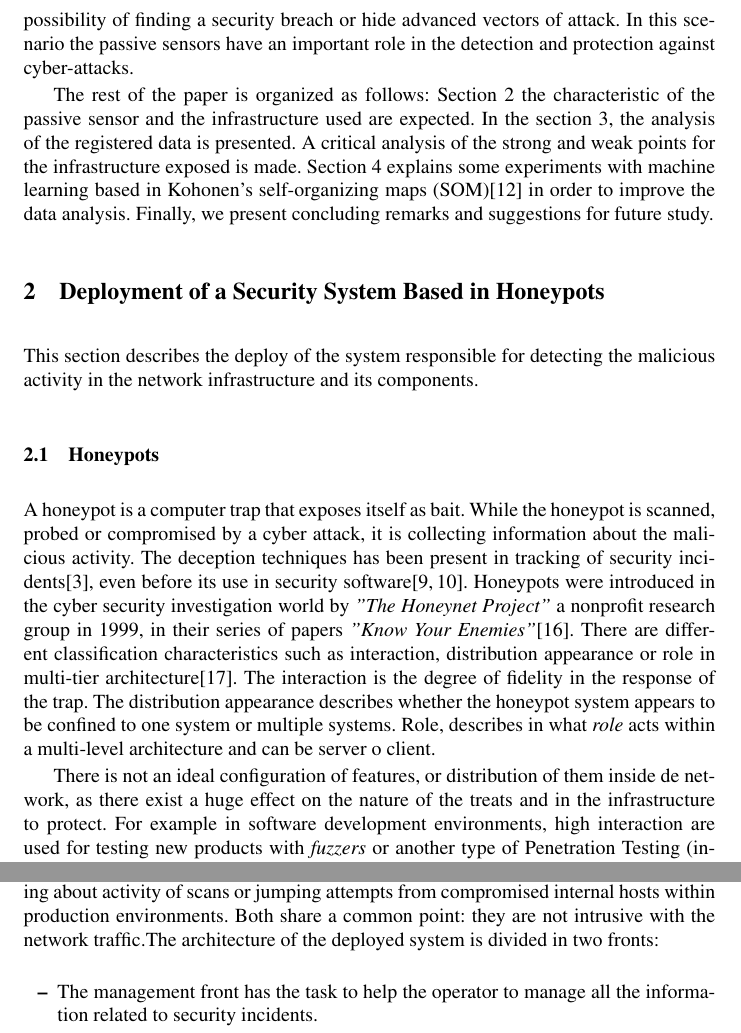
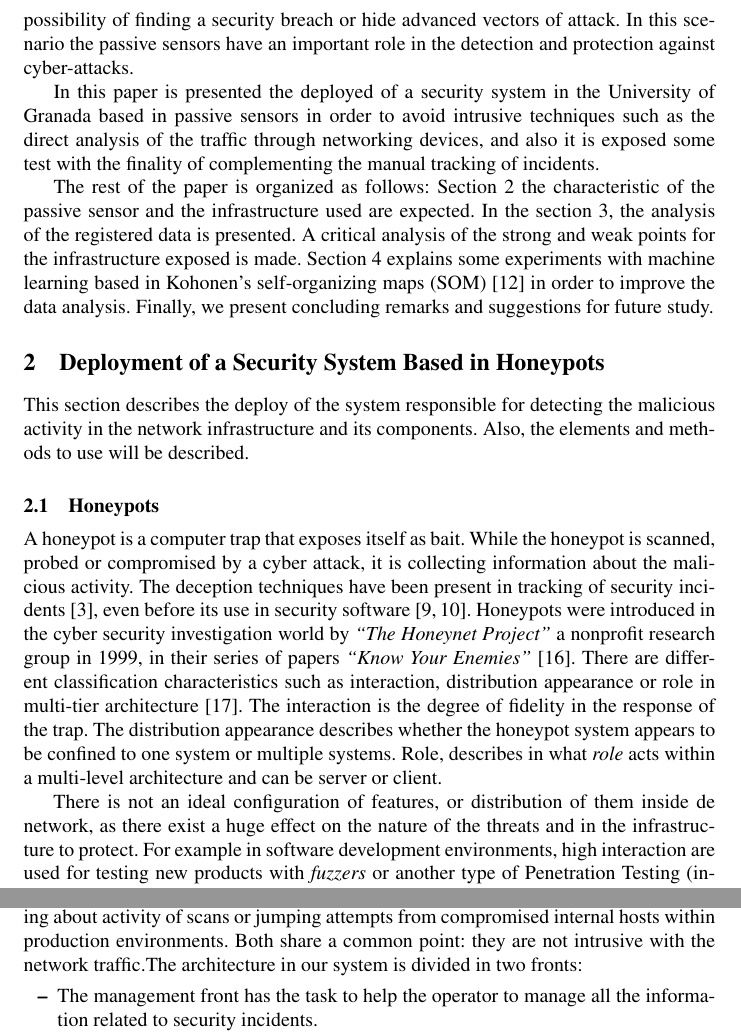
Before and after one commit to geneura-papers/2015_honey, a LaTeX thesis (articuloHoneypot.tex): two parts of page 2 of 8, joined at a grey line, cut so that both start at the same text. Compiled offline with pdfLaTeX.

Commit message:
Some Fergu advices, part 1

```diff
--- a/articuloHoneypot.tex
+++ b/articuloHoneypot.tex
@@ -37,17 +37,19 @@ From the earliest days of computer networks, these have been experiencing contin
 
-Although private and scientific information have a enormous value for an attacker, the user privacy for legal and ethical reasons must be respected by the Chief Security Officer (CSO). Scientific networks are a special and interesting case; in one hand there is a strong demand of security in the network and the resources and services which are listening. On the other hand, the end users demand privacy in his network traffic covered by the law. But classic Scientific networks were not designed thinking in security concerns\cite{iris-proyecto}. In contrast to the corporate networks which usually have grown from the intranet to the Internet and which have the most of hosts behind the demilitarized zone (DMZ), the scientist networks were born with an open philosophy without focusing on security\cite{iris-proyecto}. Only technical requirements such as the limited number of public IP address forced it to expand private services to the intranet. The information related to research, patents, computer and human resources is a juicy target for hostile agents. Also, the big size of the DMZ makes it prone to a massive attack and increases the possibility of finding a security breach or hide advanced vectors of attack. In this scenario the passive sensors have an important role in the detection and protection against cyber-attacks.
+Although private and scientific information have an enormous value for an attacker, the user privacy for legal and ethical reasons must be respected by the Chief Security Officer (CSO). Scientific networks are a special and interesting case; in one hand there is a strong demand of security in the network and the resources and services which are listening. On the other hand, the end users demand privacy in his network traffic covered by the law. But classic Scientific networks were not designed thinking in security concerns \cite{iris-proyecto}. In contrast to the corporate networks, which usually have grown from the intranet to the Internet, and which have the most of hosts behind the demilitarized zone (DMZ), the scientist networks were born with an open philosophy without focusing on security \cite{iris-proyecto}. Only technical requirements such as the limited number of public IP address forced it to expand private services to the intranet. The information related to research, patents, computer and human resources is a juicy target for hostile agents. Also, the big size of the DMZ makes it prone to a massive attack and increases the possibility of finding a security breach or hide advanced vectors of attack. In this scenario the passive sensors have an important role in the detection and protection against cyber-attacks.
 
-The rest of the paper is organized as follows: Section \ref{sec:deployment} the characteristic of the passive sensor and the infrastructure used are expected. In the section \ref{sec:analysis}, the analysis of the registered data is presented. A critical analysis of the strong and weak points for the infrastructure exposed is made. Section \ref{sec:Strengths&Weaknesses} explains some experiments with machine learning based in Kohonen's self-organizing maps (SOM)\cite{kohonen-1990} in order to improve the data analysis. Finally, we present concluding remarks and suggestions for future study.
+In this paper is presented the deployed of a security system in the University of Granada based in passive sensors in order to avoid intrusive techniques such as the direct analysis of the traffic through networking devices, and also it is exposed some test with the finality of complementing the manual tracking of incidents.
+
+The rest of the paper is organized as follows: Section \ref{sec:deployment} the characteristic of the passive sensor and the infrastructure used are expected. In the section \ref{sec:analysis}, the analysis of the registered data is presented. A critical analysis of the strong and weak points for the infrastructure exposed is made. Section \ref{sec:Strengths&Weaknesses} explains some experiments with machine learning based in Kohonen's self-organizing maps (SOM) \cite{kohonen-1990} in order to improve the data analysis. Finally, we present concluding remarks and suggestions for future study.
 
 
 \section{Deployment of a Security System Based in Honeypots}
 \label{sec:deployment}
-This section describes the deploy of the system responsible for detecting the malicious activity in the network infrastructure and its components.
+This section describes the deploy of the system responsible for detecting the malicious activity in the network infrastructure and its components. Also, the elements and methods to use will be described.
 
 \subsection{Honeypots}
-A honeypot is a computer trap that exposes itself as bait. While the honeypot is scanned, probed or compromised by a cyber attack, it is collecting information about the malicious activity. The deception techniques has been present in tracking of security incidents\cite{Cheswick92anevening}, even before its use in security software\cite{DTK,RoleOfDeception}. Honeypots were introduced in the cyber security investigation world by {\it"The Honeynet Project"} a nonprofit research group in 1999, in their series of papers {\it"Know Your Enemies"}\cite{KnowYourEnemies}. There are different classification characteristics such as interaction, distribution appearance or role in multi-tier architecture\cite{Seifert06taxonomyof}. The interaction is the degree of fidelity in the response of the trap. The distribution appearance describes whether the honeypot system appears to be confined to one system or multiple systems. Role, describes in what {\it role} acts within a multi-level architecture and can be server o client.
+A honeypot is a computer trap that exposes itself as bait. While the honeypot is scanned, probed or compromised by a cyber attack, it is collecting information about the malicious activity. The deception techniques have been present in tracking of security incidents \cite{Cheswick92anevening}, even before its use in security software \cite{DTK,RoleOfDeception}. Honeypots were introduced in the cyber security investigation world by {\it``The Honeynet Project"} a nonprofit research group in 1999, in their series of papers {\it``Know Your Enemies"} \cite{KnowYourEnemies}. There are different classification characteristics such as interaction, distribution appearance or role in multi-tier architecture \cite{Seifert06taxonomyof}. The interaction is the degree of fidelity in the response of the trap. The distribution appearance describes whether the honeypot system appears to be confined to one system or multiple systems. Role, describes in what {\it role} acts within a multi-level architecture and can be server or client.
 
-There is not an ideal configuration of features, or distribution of them inside de network, as there exist a huge effect on the nature of the treats and in the infrastructure to protect. For example in software development environments, high interaction are used for testing new products with {\it fuzzers} or another type of Penetration Testing (informally called {\it pentesting}) tool \cite{fuzzingforsec} in order to discover potential vulnerabilities. On the other hand, low interaction honeypots are used like intrusion detection systems, warning about activity of scans or jumping attempts from compromised internal hosts within production environments. Both share a common point: they are not intrusive with the network traffic.The architecture of the deployed system is divided in two fronts:
+There is not an ideal configuration of features, or distribution of them inside de network, as there exist a huge effect on the nature of the threats and in the infrastructure to protect. For example in software development environments, high interaction are used for testing new products with {\it fuzzers} or another type of Penetration Testing (informally called {\it pentesting}) tool \cite{fuzzingforsec} in order to discover potential vulnerabilities. On the other hand, low interaction honeypots are used like intrusion detection systems, warning about activity of scans or jumping attempts from compromised internal hosts within production environments. Both share a common point: they are not intrusive with the network traffic.The architecture in our system is divided in two fronts:
 \begin{itemize}
 	\item The management front has the task to help the operator to manage all the information related to security incidents.
 	\item The detection front is based on honeypots of medium and low interaction with stand-alone distribution appearance and server role.
```
Also changed, not shown: articuloHoneypot.tex (16 more changed lines).
